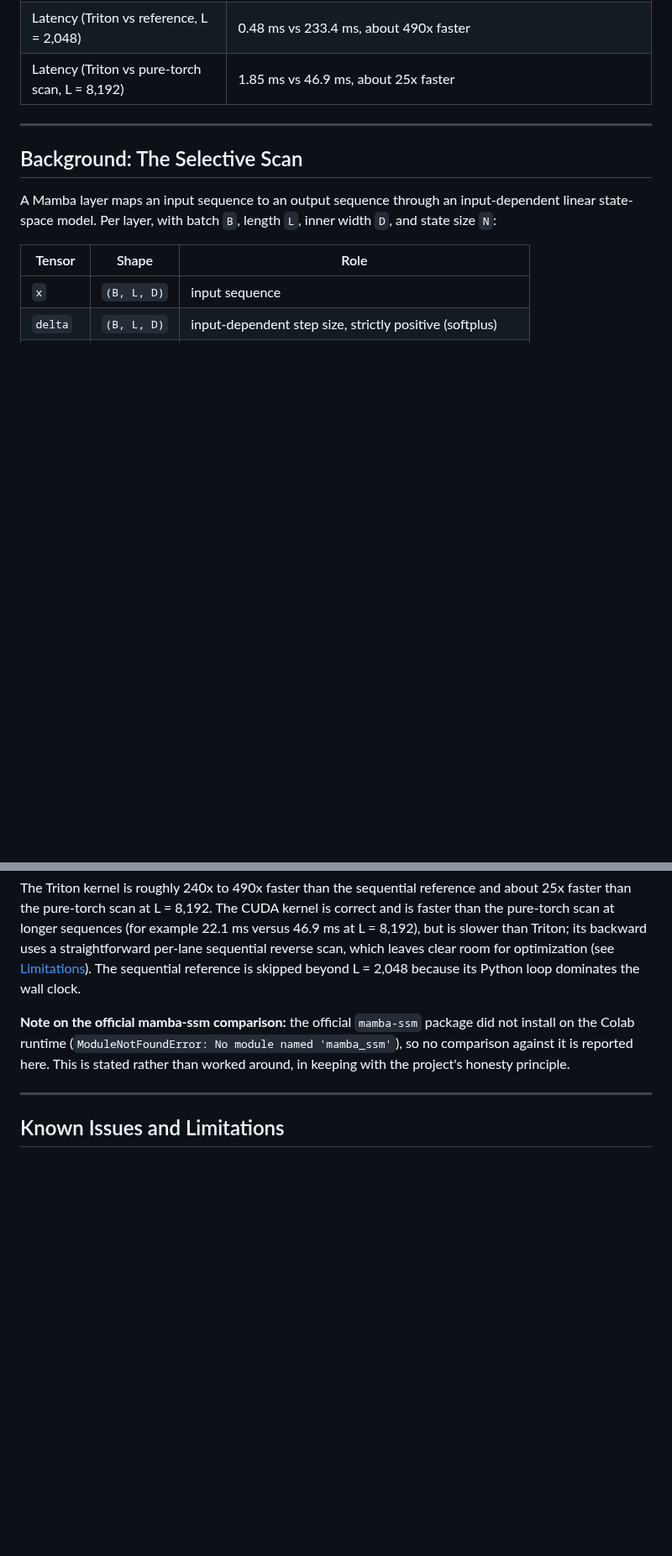
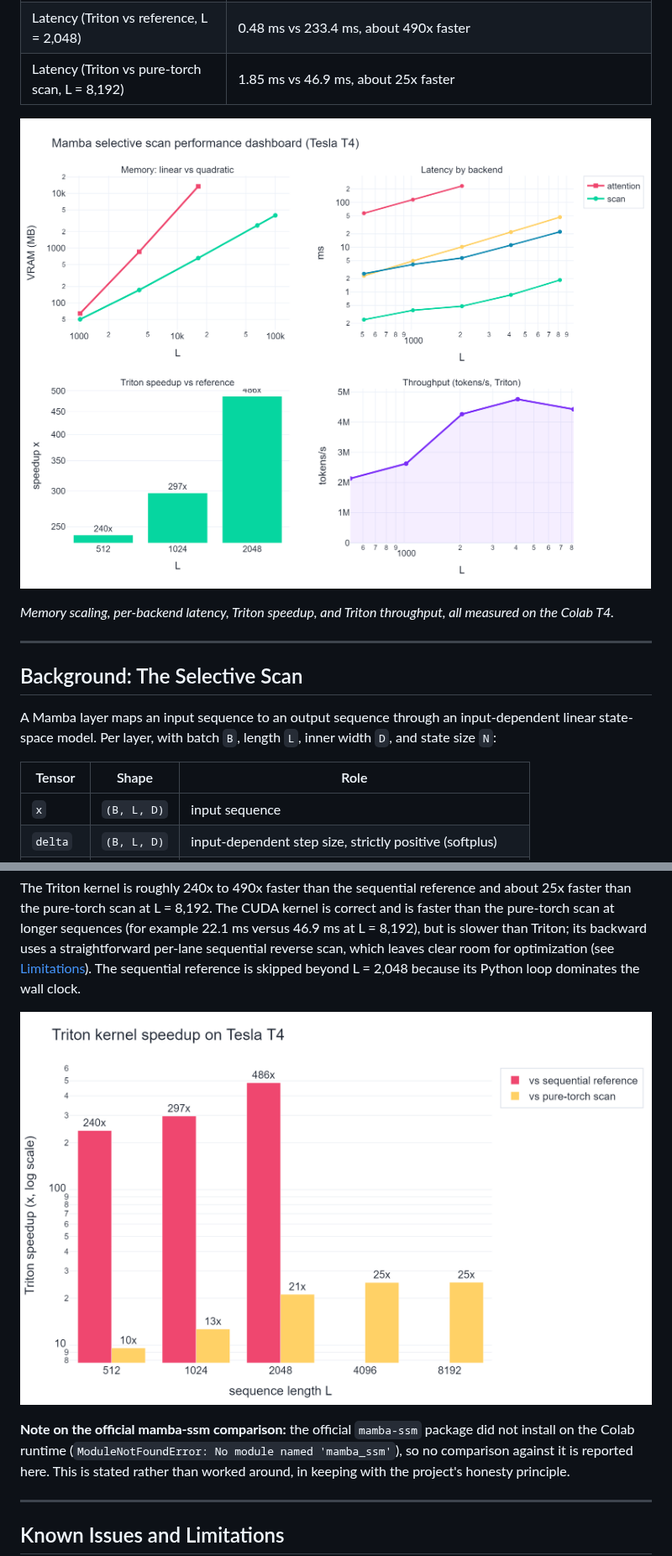
Before and after one commit to HamzaImtiaz03/mamba-selective-scan, a Markdown page: README.md, 2 parts joined by grey strips. Shown at 84% size. Rendered like a GitHub page; pictures changed too: benchmarks/figures/dashboard.png (added), benchmarks/figures/speedup.png (added); blank space fills up the shorter version.

```diff
--- a/README.md
+++ b/README.md
@@ -65,6 +65,11 @@ Measured on Google Colab, **NVIDIA Tesla T4 (sm_75, 15.6 GB)**, `torch 2.11.0+cu
 | Memory advantage at L = 16,384 | 658 MB (scan) vs 13,464 MB (attention), about 20x less |
 | Latency (Triton vs reference, L = 2,048) | 0.48 ms vs 233.4 ms, about 490x faster |
 | Latency (Triton vs pure-torch scan, L = 8,192) | 1.85 ms vs 46.9 ms, about 25x faster |
+
+![Performance dashboard on the Tesla T4](benchmarks/figures/dashboard.png)
+
+*Memory scaling, per-backend latency, Triton speedup, and Triton throughput, all measured
+on the Colab T4.*
 
 ---
 
@@ -376,6 +385,8 @@ L = 8,192), but is slower than Triton; its backward uses a straightforward per-l
 sequential reverse scan, which leaves clear room for optimization (see
 [Limitations](#known-issues-and-limitations)). The sequential reference is skipped beyond
 L = 2,048 because its Python loop dominates the wall clock.
+
+![Triton speedup over the reference and the pure-torch scan](benchmarks/figures/speedup.png)
 
 **Note on the official mamba-ssm comparison:** the official `mamba-ssm` package did not
 install on the Colab runtime (`ModuleNotFoundError: No module named 'mamba_ssm'`), so no
```
Also changed, not shown: other parts of README.md (+6 -2 lines), benchmarks/figures/correctness.png (added), benchmarks/figures/latency_vs_length.png, benchmarks/figures/memory_vs_length.png.
